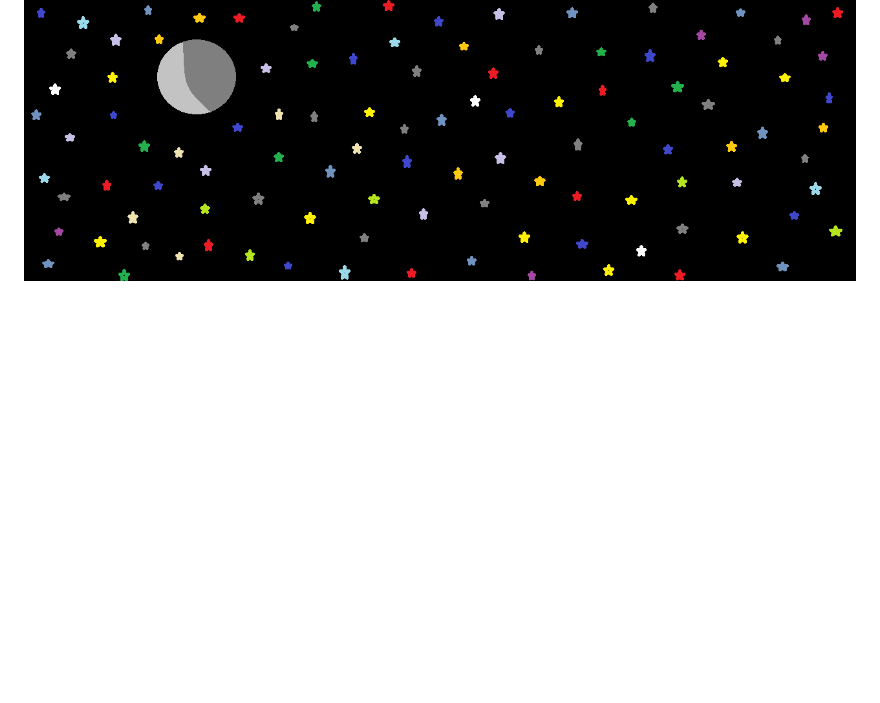
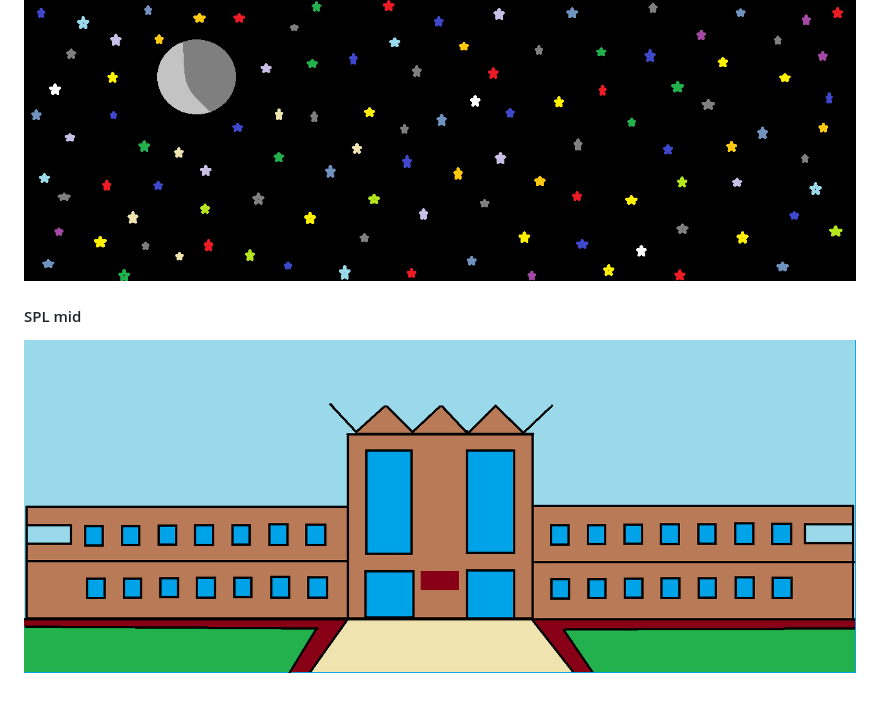
Before and after one commit to hamedzurat/uiu-code-archive, a Markdown page: README.md, the part around the change. GitHub-like rendering; pictures changed too: __drawings__/SPL-mid.png (added); blank space fills up the shorter version.

```diff
--- a/README.md
+++ b/README.md
@@ -17,3 +17,7 @@ This repository archives my code from coursework, assignments, and homework at U
 #### SPL ct
 
 ![night sky](./__drawings__/SPL-ct1.png)
+
+#### SPL mid
+
+![KPC](./__drawings__/SPL-mid.png)
```
Also changed, not shown: 4 other files.
